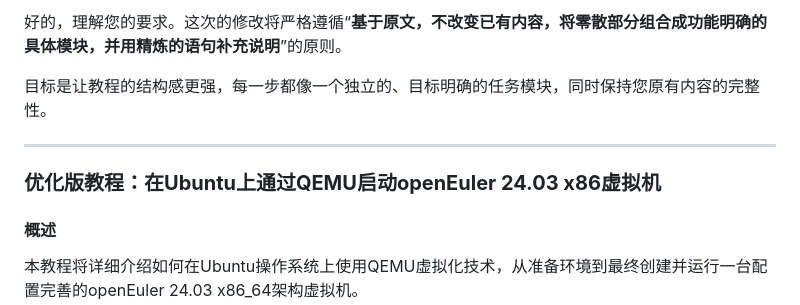
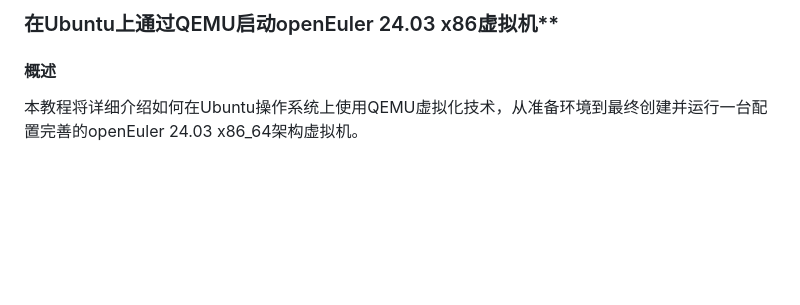
Before and after one commit to yelishuang/for_PLCT, a Markdown page: test eigen3/测试eigen3.md, the part around the change. GitHub-like rendering; blank space fills up the shorter version.

Commit message:
fix openeuler x86

```diff
--- a/test eigen3/测试eigen3.md
+++ b/test eigen3/测试eigen3.md
@@ -1,10 +1,4 @@
-好的，理解您的要求。这次的修改将严格遵循“**基于原文，不改变已有内容，将零散部分组合成功能明确的具体模块，并用精炼的语句补充说明**”的原则。
-
-目标是让教程的结构感更强，每一步都像一个独立的、目标明确的任务模块，同时保持您原有内容的完整性。
-
------
-
-### **优化版教程：在Ubuntu上通过QEMU启动openEuler 24.03 x86虚拟机**
+### 在Ubuntu上通过QEMU启动openEuler 24.03 x86虚拟机**
 
 #### **概述**
 
```
